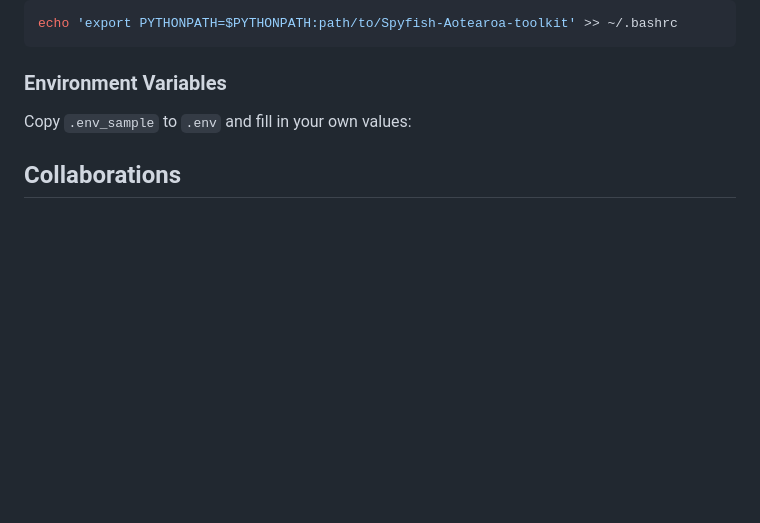
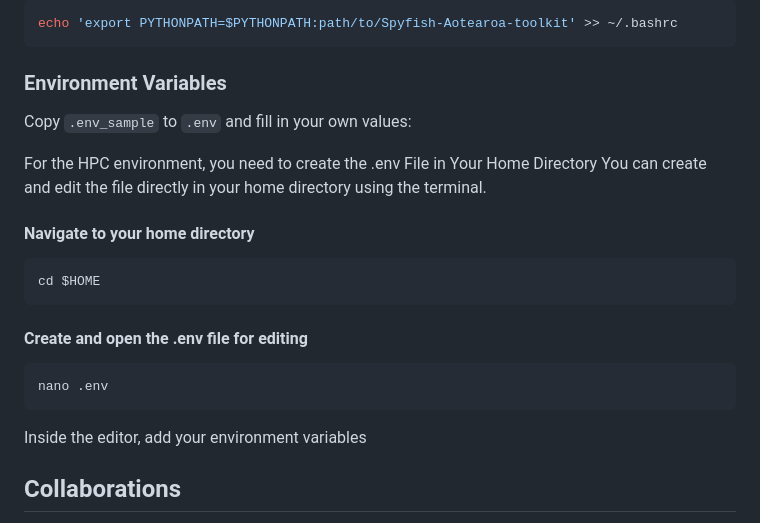
Before and after one commit to wildlifeai/Spyfish-Aotearoa-toolkit, a Markdown page: README.md, the part around the change. GitHub-like rendering; blank space fills up the shorter version.

Commit message:
addded guide to .env in HPC

````diff
--- a/README.md
+++ b/README.md
@@ -60,7 +60,20 @@ echo 'export PYTHONPATH=$PYTHONPATH:path/to/Spyfish-Aotearoa-toolkit' >> ~/.bash
 ### Environment Variables
 Copy `.env_sample` to `.env` and fill in your own values:
 
+For the HPC environment, you need to create the .env File in Your Home Directory
+You can create and edit the file directly in your home directory using the terminal.
 
+#### Navigate to your home directory
+
+```bash
+cd $HOME
+```
+
+#### Create and open the .env file for editing
+```bash
+nano .env
+```
+Inside the editor, add your environment variables
 
 ## Collaborations
 
````
